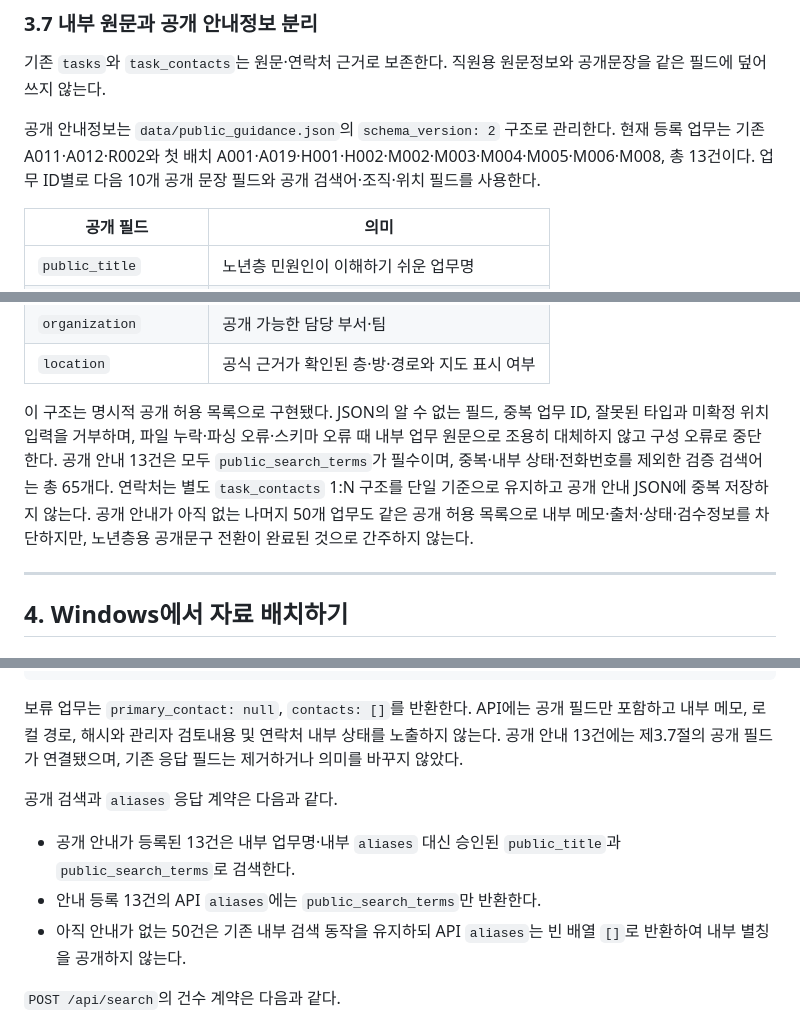
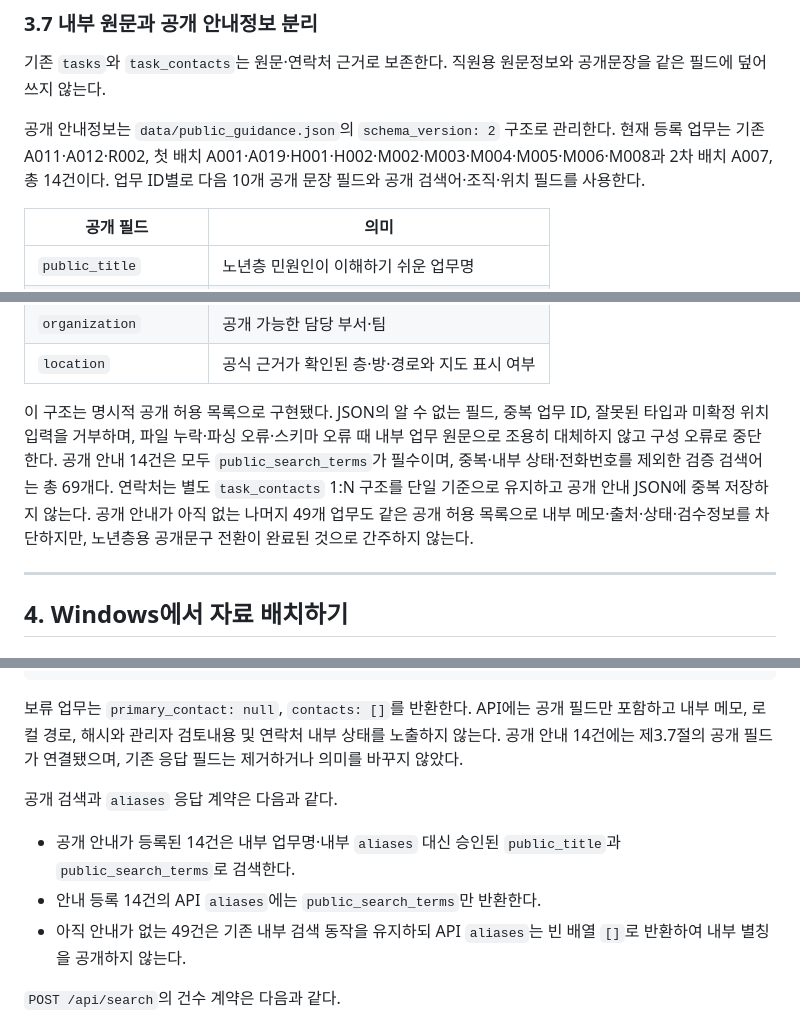
Before and after one commit to mnservice1004-ui/search-engine, a Markdown page: 동탄구보건소_검색엔진_VSCode_구현매뉴얼.md, 3 parts joined by grey strips. Drawn GitHub-style.

```diff
--- a/동탄구보건소_검색엔진_VSCode_구현매뉴얼.md
+++ b/동탄구보건소_검색엔진_VSCode_구현매뉴얼.md
@@ -392,7 +396,7 @@ flowchart LR
 
 기존 `tasks`와 `task_contacts`는 원문·연락처 근거로 보존한다. 직원용 원문정보와 공개문장을 같은 필드에 덮어쓰지 않는다.
 
-공개 안내정보는 `data/public_guidance.json`의 `schema_version: 2` 구조로 관리한다. 현재 등록 업무는 기존 A011·A012·R002와 첫 배치 A001·A019·H001·H002·M002·M003·M004·M005·M006·M008, 총 13건이다. 업무 ID별로 다음 10개 공개 문장 필드와 공개 검색어·조직·위치 필드를 사용한다.
+공개 안내정보는 `data/public_guidance.json`의 `schema_version: 2` 구조로 관리한다. 현재 등록 업무는 기존 A011·A012·R002, 첫 배치 A001·A019·H001·H002·M002·M003·M004·M005·M006·M008과 2차 배치 A007, 총 14건이다. 업무 ID별로 다음 10개 공개 문장 필드와 공개 검색어·조직·위치 필드를 사용한다.
 
 | 공개 필드 | 의미 |
 |---|---|
@@ -410,7 +414,7 @@ flowchart LR
 | `organization` | 공개 가능한 담당 부서·팀 |
 | `location` | 공식 근거가 확인된 층·방·경로와 지도 표시 여부 |
 
-이 구조는 명시적 공개 허용 목록으로 구현됐다. JSON의 알 수 없는 필드, 중복 업무 ID, 잘못된 타입과 미확정 위치 입력을 거부하며, 파일 누락·파싱 오류·스키마 오류 때 내부 업무 원문으로 조용히 대체하지 않고 구성 오류로 중단한다. 공개 안내 13건은 모두 `public_search_terms`가 필수이며, 중복·내부 상태·전화번호를 제외한 검증 검색어는 총 65개다. 연락처는 별도 `task_contacts` 1:N 구조를 단일 기준으로 유지하고 공개 안내 JSON에 중복 저장하지 않는다. 공개 안내가 아직 없는 나머지 50개 업무도 같은 공개 허용 목록으로 내부 메모·출처·상태·검수정보를 차단하지만, 노년층용 공개문구 전환이 완료된 것으로 간주하지 않는다.
+이 구조는 명시적 공개 허용 목록으로 구현됐다. JSON의 알 수 없는 필드, 중복 업무 ID, 잘못된 타입과 미확정 위치 입력을 거부하며, 파일 누락·파싱 오류·스키마 오류 때 내부 업무 원문으로 조용히 대체하지 않고 구성 오류로 중단한다. 공개 안내 14건은 모두 `public_search_terms`가 필수이며, 중복·내부 상태·전화번호를 제외한 검증 검색어는 총 69개다. 연락처는 별도 `task_contacts` 1:N 구조를 단일 기준으로 유지하고 공개 안내 JSON에 중복 저장하지 않는다. 공개 안내가 아직 없는 나머지 49개 업무도 같은 공개 허용 목록으로 내부 메모·출처·상태·검수정보를 차단하지만, 노년층용 공개문구 전환이 완료된 것으로 간주하지 않는다.
 
 ---
 
@@ -1290,13 +1294,13 @@ fts 2075
 }
 ~~~
 
-보류 업무는 `primary_contact: null`, `contacts: []`를 반환한다. API에는 공개 필드만 포함하고 내부 메모, 로컬 경로, 해시와 관리자 검토내용 및 연락처 내부 상태를 노출하지 않는다. 공개 안내 13건에는 제3.7절의 공개 필드가 연결됐으며, 기존 응답 필드는 제거하거나 의미를 바꾸지 않았다.
+보류 업무는 `primary_contact: null`, `contacts: []`를 반환한다. API에는 공개 필드만 포함하고 내부 메모, 로컬 경로, 해시와 관리자 검토내용 및 연락처 내부 상태를 노출하지 않는다. 공개 안내 14건에는 제3.7절의 공개 필드가 연결됐으며, 기존 응답 필드는 제거하거나 의미를 바꾸지 않았다.
 
 공개 검색과 `aliases` 응답 계약은 다음과 같다.
 
-- 공개 안내가 등록된 13건은 내부 업무명·내부 `aliases` 대신 승인된 `public_title`과 `public_search_terms`로 검색한다.
-- 안내 등록 13건의 API `aliases`에는 `public_search_terms`만 반환한다.
-- 아직 안내가 없는 50건은 기존 내부 검색 동작을 유지하되 API `aliases`는 빈 배열 `[]`로 반환하여 내부 별칭을 공개하지 않는다.
+- 공개 안내가 등록된 14건은 내부 업무명·내부 `aliases` 대신 승인된 `public_title`과 `public_search_terms`로 검색한다.
+- 안내 등록 14건의 API `aliases`에는 `public_search_terms`만 반환한다.
+- 아직 안내가 없는 49건은 기존 내부 검색 동작을 유지하되 API `aliases`는 빈 배열 `[]`로 반환하여 내부 별칭을 공개하지 않는다.
 
 `POST /api/search`의 건수 계약은 다음과 같다.
 
```
Also changed, not shown: other parts of 동탄구보건소_검색엔진_VSCode_구현매뉴얼.md (+55 -14 lines).
